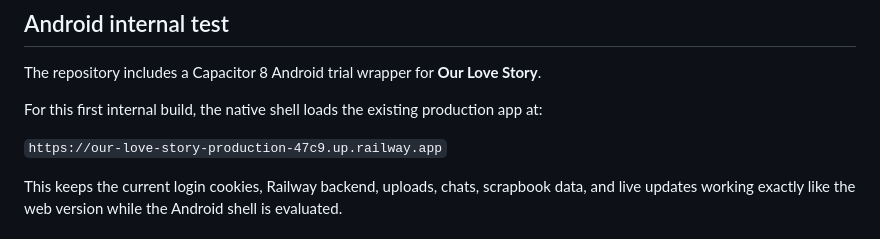
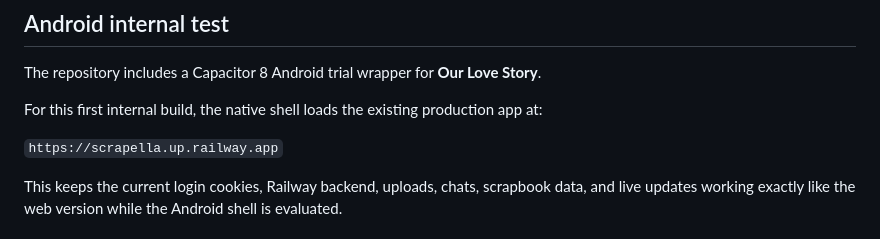
Before and after one commit to LouKang09/Our-Love-Story, a Markdown page: README.md, the part around the change. GitHub-like rendering.

Commit message:
Document current Scrapella production URL

```diff
--- a/README.md
+++ b/README.md
@@ -90,7 +90,7 @@ The repository includes a Capacitor 8 Android trial wrapper for **Our Love Story
 
 For this first internal build, the native shell loads the existing production app at:
 
-`https://our-love-story-production-47c9.up.railway.app`
+`https://scrapella.up.railway.app`
 
 This keeps the current login cookies, Railway backend, uploads, chats, scrapbook data, and live updates working exactly like the web version while the Android shell is evaluated.
 
```
